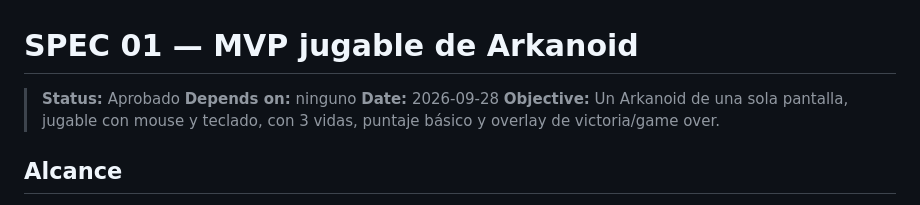
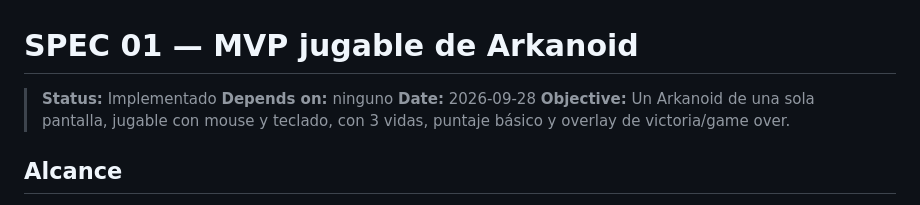
Before and after one commit to Jvelasquez980/04-arkanoid, a Markdown page: specs/01-mvp-jugable.md, the part around one of its changes. GitHub-like rendering.

Commit message:
feat: update status to 'Implementado' and mark acceptance criteria as complete

```diff
--- a/specs/01-mvp-jugable.md
+++ b/specs/01-mvp-jugable.md
@@ -1,6 +1,6 @@
 # SPEC 01 — MVP jugable de Arkanoid
 
-> **Status:** Aprobado
+> **Status:** Implementado
 > **Depends on:** ninguno
 > **Date:** 2026-09-28
 > **Objective:** Un Arkanoid de una sola pantalla, jugable con mouse y teclado, con 3 vidas, puntaje básico y overlay de victoria/game over.
```
Also changed, not shown: other parts of specs/01-mvp-jugable.md (+15 -15 lines).
